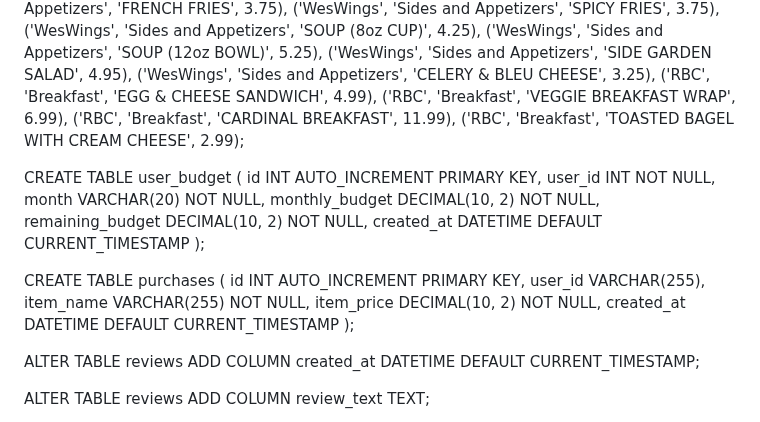
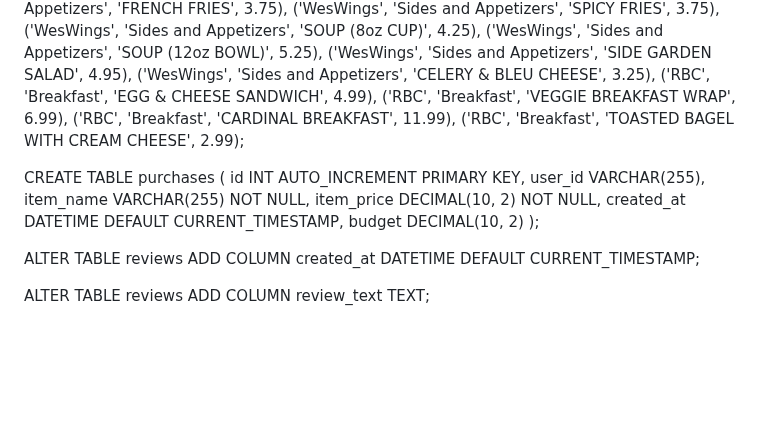
Before and after one commit to Dalton2727/dalton2727.github.io, a Markdown page: README.md, the part around the change. Drawn GitHub-style; blank space fills up the shorter version.

```diff
--- a/README.md
+++ b/README.md
@@ -123,22 +123,15 @@ INSERT INTO Menu (location, category, item, price) VALUES
 ('RBC', 'Breakfast', 'CARDINAL BREAKFAST', 11.99),
 ('RBC', 'Breakfast', 'TOASTED BAGEL WITH CREAM CHEESE', 2.99);
 
-CREATE TABLE user_budget (
-    id INT AUTO_INCREMENT PRIMARY KEY,
-    user_id INT NOT NULL,
-    month VARCHAR(20) NOT NULL,
-    monthly_budget DECIMAL(10, 2) NOT NULL,
-    remaining_budget DECIMAL(10, 2) NOT NULL,
-    created_at DATETIME DEFAULT CURRENT_TIMESTAMP
-);
-
 CREATE TABLE purchases (
     id INT AUTO_INCREMENT PRIMARY KEY,
     user_id VARCHAR(255),
     item_name VARCHAR(255) NOT NULL,
     item_price DECIMAL(10, 2) NOT NULL,
-    created_at DATETIME DEFAULT CURRENT_TIMESTAMP
+    created_at DATETIME DEFAULT CURRENT_TIMESTAMP,
+    budget DECIMAL(10, 2)
 );
+
 
 ALTER TABLE reviews
 ADD COLUMN created_at DATETIME DEFAULT CURRENT_TIMESTAMP;
```
